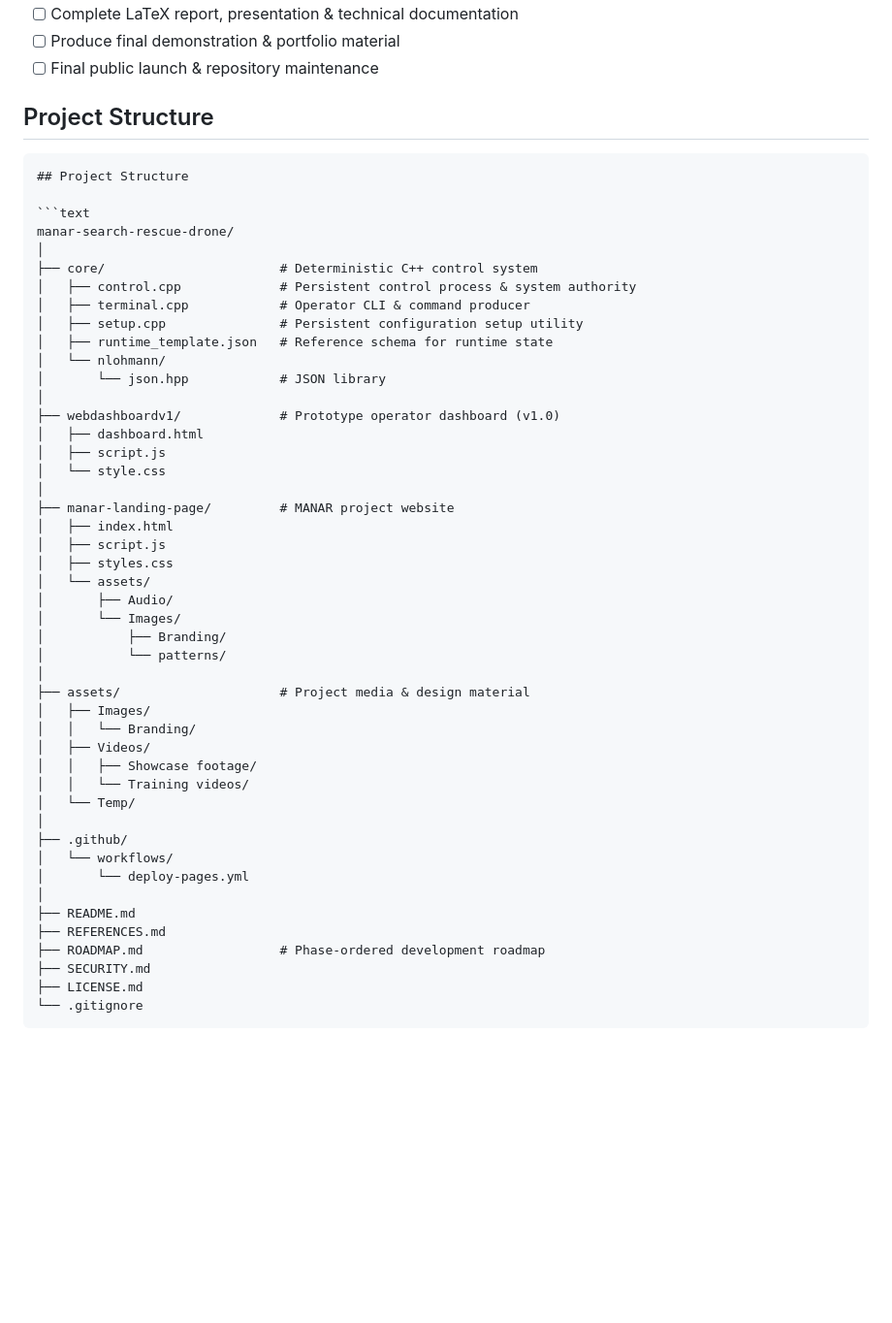
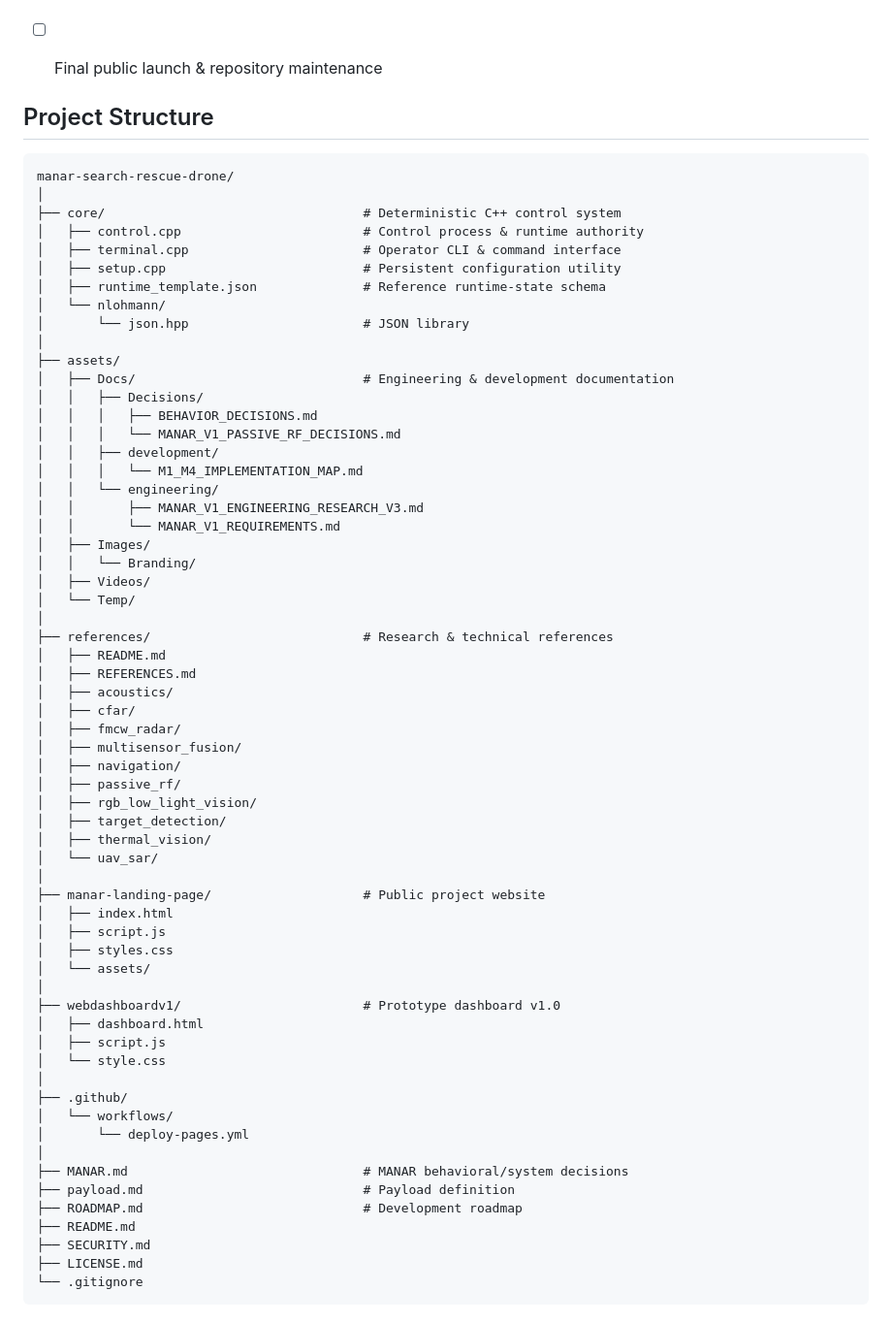
Before and after one commit to IamOumarIbrahim/manar-search-rescue-drone, a Markdown page: README.md, the part around one of its changes. Shown at 97% size. GitHub-like rendering; blank space fills up the shorter version.

````diff
--- a/README.md
+++ b/README.md
@@ -105,52 +103,68 @@ Development is tracked in [ROADMAP.md](ROADMAP.md).
 - [ ] Produce final demonstration & portfolio material
 - [ ] Final public launch & repository maintenance
 
-## Project Structure
 
-```text
 ## Project Structure
 
 ```text
 manar-search-rescue-drone/
 │
-├── core/                       # Deterministic C++ control system
-│   ├── control.cpp             # Persistent control process & system authority
-│   ├── terminal.cpp            # Operator CLI & command producer
-│   ├── setup.cpp               # Persistent configuration setup utility
-│   ├── runtime_template.json   # Reference schema for runtime state
+├── core/                                  # Deterministic C++ control system
+│   ├── control.cpp                        # Control process & runtime authority
+│   ├── terminal.cpp                       # Operator CLI & command interface
+│   ├── setup.cpp                          # Persistent configuration utility
+│   ├── runtime_template.json              # Reference runtime-state schema
 │   └── nlohmann/
-│       └── json.hpp            # JSON library
+│       └── json.hpp                       # JSON library
 │
-├── webdashboardv1/             # Prototype operator dashboard (v1.0)
-│   ├── dashboard.html
-│   ├── script.js
-│   └── style.css
+├── assets/
+│   ├── Docs/                              # Engineering & development documentation
+│   │   ├── Decisions/
+│   │   │   ├── BEHAVIOR_DECISIONS.md
+│   │   │   └── MANAR_V1_PASSIVE_RF_DECISIONS.md
+│   │   ├── development/
+│   │   │   └── M1_M4_IMPLEMENTATION_MAP.md
+│   │   └── engineering/
+│   │       ├── MANAR_V1_ENGINEERING_RESEARCH_V3.md
+│   │       └── MANAR_V1_REQUIREMENTS.md
+│   ├── Images/
+│   │   └── Branding/
+│   ├── Videos/
+│   └── Temp/
 │
-├── manar-landing-page/         # MANAR project website
+├── references/                            # Research & technical references
+│   ├── README.md
+│   ├── REFERENCES.md
+│   ├── acoustics/
+│   ├── cfar/
+│   ├── fmcw_radar/
+│   ├── multisensor_fusion/
+│   ├── navigation/
+│   ├── passive_rf/
+│   ├── rgb_low_light_vision/
+│   ├── target_detection/
+│   ├── thermal_vision/
+│   └── uav_sar/
+│
+├── manar-landing-page/                    # Public project website
 │   ├── index.html
 │   ├── script.js
 │   ├── styles.css
 │   └── assets/
-│       ├── Audio/
-│       └── Images/
-│           ├── Branding/
-│           └── patterns/
 │
-├── assets/                     # Project media & design material
-│   ├── Images/
-│   │   └── Branding/
-│   ├── Videos/
-│   │   ├── Showcase footage/
-│   │   └── Training videos/
-│   └── Temp/
+├── webdashboardv1/                        # Prototype dashboard v1.0
+│   ├── dashboard.html
+│   ├── script.js
+│   └── style.css
 │
 ├── .github/
 │   └── workflows/
 │       └── deploy-pages.yml
 │
+├── MANAR.md                               # MANAR behavioral/system decisions
+├── payload.md                             # Payload definition
+├── ROADMAP.md                             # Development roadmap
 ├── README.md
-├── REFERENCES.md
-├── ROADMAP.md                  # Phase-ordered development roadmap
 ├── SECURITY.md
 ├── LICENSE.md
 └── .gitignore
````
Also changed, not shown: other parts of README.md (+20 -22 lines), 1 other file.
